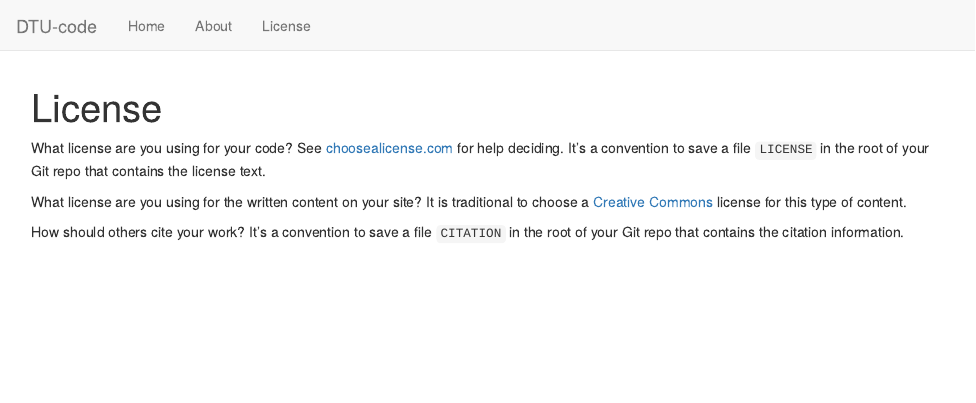
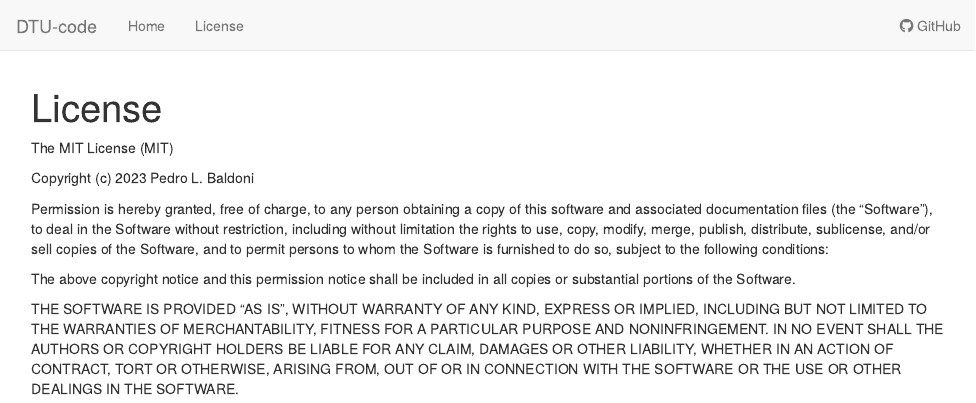
Before and after one commit to plbaldoni/DTU-code, an R Markdown document (analysis/license.Rmd): the page in a window 1100 px wide, from its top. Rendered offline with R 4.5, knitr and Pandoc, with nearby package versions; drawn as R Markdown's standard HTML page in place of the format the file asks for.

Commit message:
Updating specs and license

```diff
--- a/_workflowr.yml
+++ b/_workflowr.yml
@@ -5,4 +5,4 @@
 seed: 20240501
 # The working directory to build the R Markdown files. The path is relative to
 # _workflowr.yml. See ?rmarkdown::render for details.
-knit_root_dir: "."
+knit_root_dir: "analysis"
--- a/analysis/_site.yml
+++ b/analysis/_site.yml
@@ -5,13 +5,15 @@ navbar:
   left:
   - text: Home
     href: index.html
-  - text: About
-    href: about.html
   - text: License
     href: license.html
+  right:
+  - icon: fab fa-github
+    text: GitHub
+    href: https://github.com/plbaldoni/GibbsDTE-code
 output:
   workflowr::wflow_html:
     toc: yes
     toc_float: yes
-    theme: cosmo
+    theme: bootstrap
     highlight: textmate
--- a/analysis/license.Rmd
+++ b/analysis/license.Rmd
@@ -7,15 +7,23 @@ editor_options:
   chunk_output_type: console
 ---
 
-What license are you using for your code? See [choosealicense.com][choose] for
-help deciding. It's a convention to save a file `LICENSE` in the root of your
-Git repo that contains the license text.
+The MIT License (MIT)
 
-What license are you using for the written content on your site? It is
-traditional to choose a [Creative Commons][cc] license for this type of content.
+Copyright (c) 2023 Pedro L. Baldoni
 
-[choose]: https://choosealicense.com/
-[cc]: https://creativecommons.org/choose/
+Permission is hereby granted, free of charge, to any person obtaining a copy of
+this software and associated documentation files (the "Software"), to deal in
+the Software without restriction, including without limitation the rights to
+use, copy, modify, merge, publish, distribute, sublicense, and/or sell copies of
+the Software, and to permit persons to whom the Software is furnished to do so,
+subject to the following conditions:
 
-How should others cite your work? It's a convention to save a file `CITATION`
-in the root of your Git repo that contains the citation information.
+The above copyright notice and this permission notice shall be included in all
+copies or substantial portions of the Software.
+
+THE SOFTWARE IS PROVIDED "AS IS", WITHOUT WARRANTY OF ANY KIND, EXPRESS OR
+IMPLIED, INCLUDING BUT NOT LIMITED TO THE WARRANTIES OF MERCHANTABILITY, FITNESS
+FOR A PARTICULAR PURPOSE AND NONINFRINGEMENT. IN NO EVENT SHALL THE AUTHORS OR
+COPYRIGHT HOLDERS BE LIABLE FOR ANY CLAIM, DAMAGES OR OTHER LIABILITY, WHETHER
+IN AN ACTION OF CONTRACT, TORT OR OTHERWISE, ARISING FROM, OUT OF OR IN
+CONNECTION WITH THE SOFTWARE OR THE USE OR OTHER DEALINGS IN THE SOFTWARE.
```
